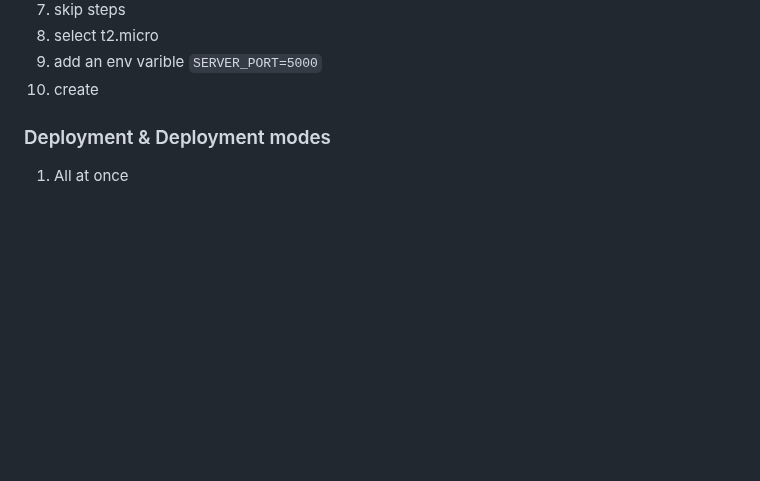
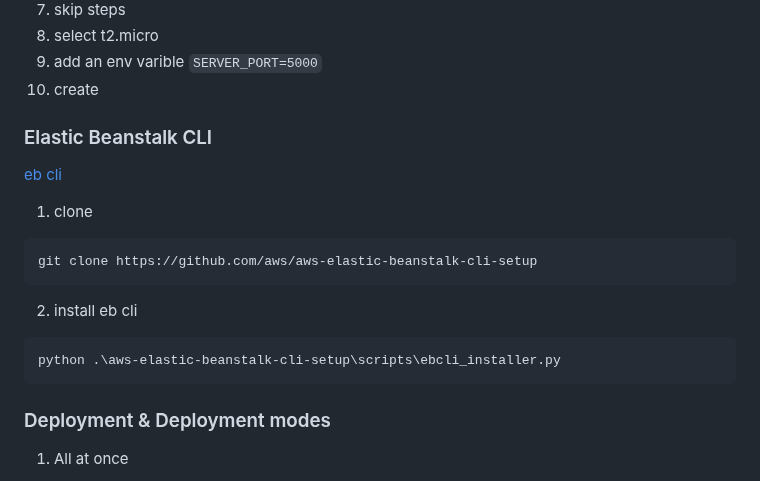
Before and after one commit to krishnagopika/trng-1903-1904, a Markdown page: week-5/day1.md, the part around one of its changes. Rendered like a GitHub page; blank space fills up the shorter version.

Commit message:
added conten for ebcli installation

````diff
--- a/week-5/day1.md
+++ b/week-5/day1.md
@@ -57,6 +54,23 @@ aws resources running a specifc application version.
 10. create
 
 
+### Elastic Beanstalk CLI
+
+[eb cli](https://docs.aws.amazon.com/elasticbeanstalk/latest/dg/eb-cli3-install.html)
+
+
+1. clone
+
+```
+git clone https://github.com/aws/aws-elastic-beanstalk-cli-setup
+```
+
+2. install eb cli
+
+```
+python .\aws-elastic-beanstalk-cli-setup\scripts\ebcli_installer.py
+```
+
 
 ### Deployment & Deployment modes
 
````
Also changed, not shown: other parts of week-5/day1.md (+2 -6 lines).
